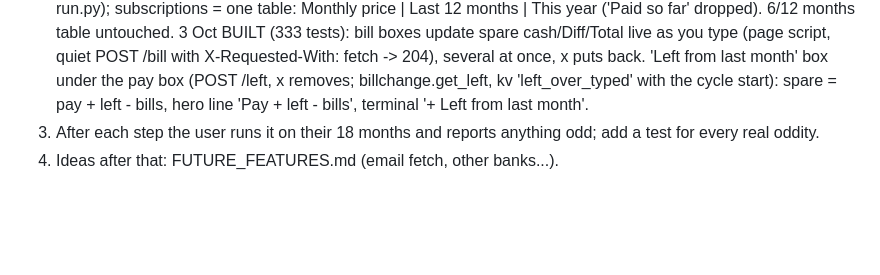
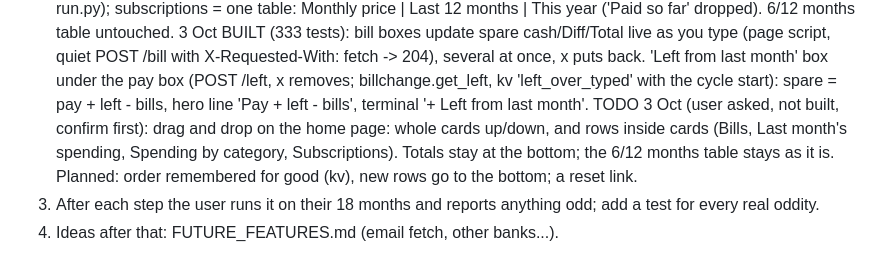
Before and after one commit to DF-AI-Lab/financial-tracker, a Markdown page: CLAUDE.md, the part around the change. Rendered like a GitHub page; blank space fills up the shorter version.

Commit message:
Todo: drag and drop cards and rows
Co-Authored-By: Claude Opus 5.5 <noreply@anthropic.com>
Claude-Session: https://claude.ai/code/session_01NVhGZy4H3hF9mPUKbxJAxs

```diff
--- a/CLAUDE.md
+++ b/CLAUDE.md
@@ -80,5 +80,8 @@ expected spare 292.74 on 2,677) (tests first, Haiku builds, verify yourself, tel
    with X-Requested-With: fetch -> 204), several at once, x puts back. 'Left from last month' box under the pay box
    (POST /left, x removes; billchange.get_left, kv 'left_over_typed' with the cycle start): spare = pay + left - bills,
    hero line 'Pay + left - bills', terminal '+ Left from last month'.
+   TODO 3 Oct (user asked, not built, confirm first): drag and drop on the home page: whole cards up/down, and rows
+   inside cards (Bills, Last month's spending, Spending by category, Subscriptions). Totals stay at the bottom; the
+   6/12 months table stays as it is. Planned: order remembered for good (kv), new rows go to the bottom; a reset link.
 3. After each step the user runs it on their 18 months and reports anything odd; add a test for every real oddity.
 4. Ideas after that: FUTURE_FEATURES.md (email fetch, other banks...).
```
